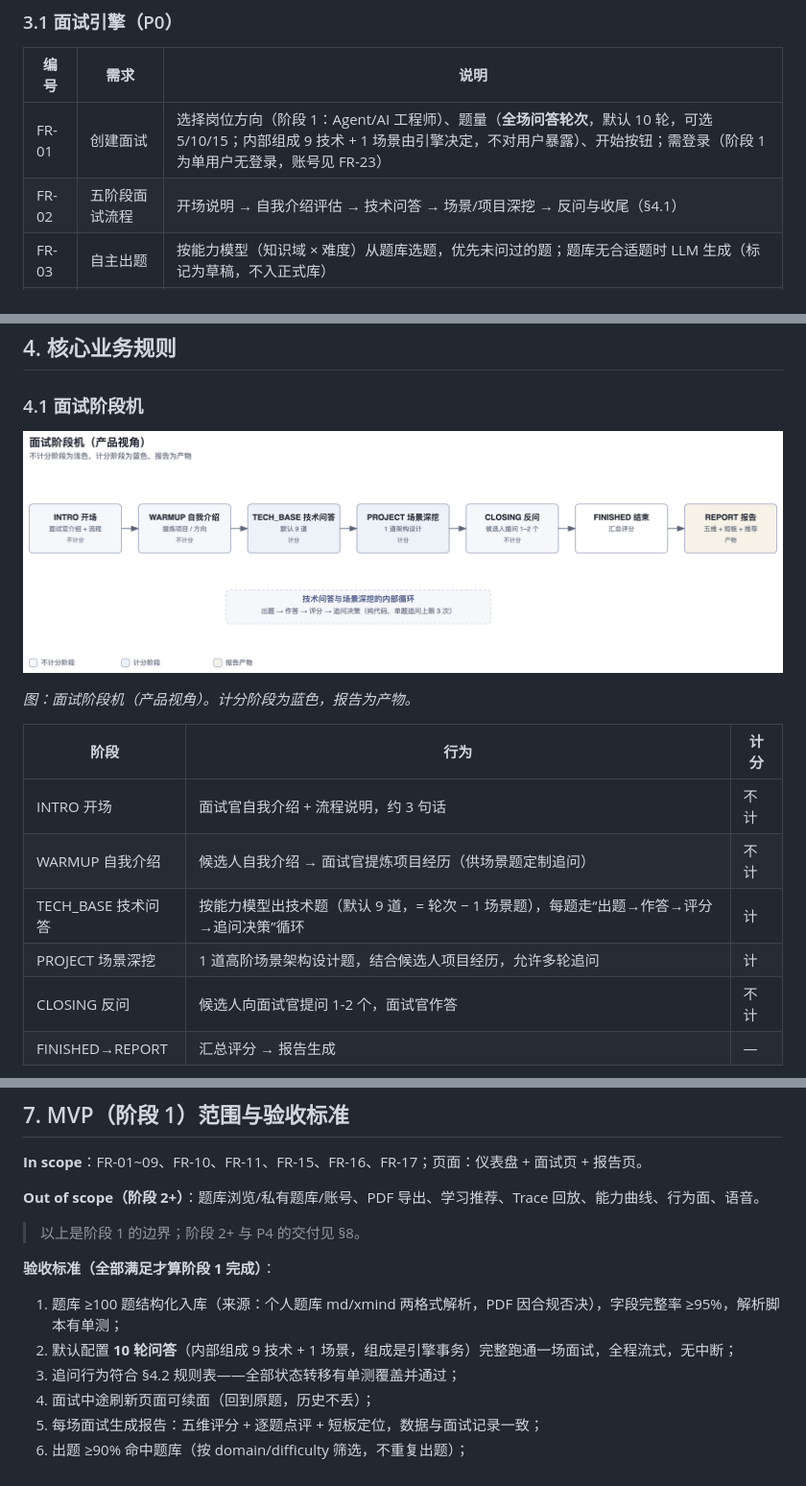
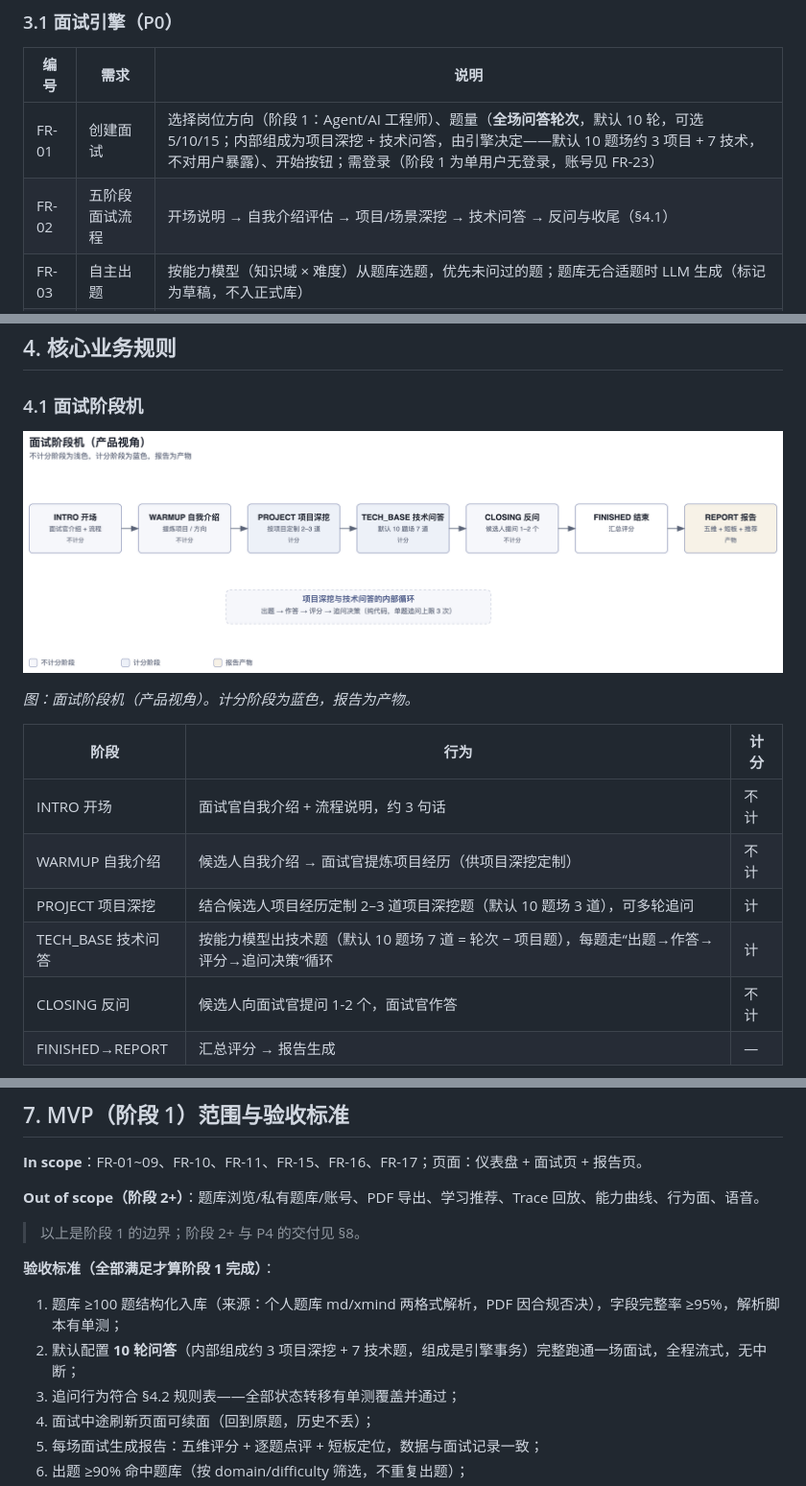
Before and after one commit to Q-77-i/Marda, a Markdown page: docs/PRD.md, 3 parts joined by grey strips. Shown at 96% size. Rendered like a GitHub page; pictures changed too: docs/assets/diagrams/prd-interview-phases.png.

Commit message:
docs: 修正面试阶段顺序与题目组成
- 项目深挖在技术问答之前；默认 10 题场约 3 项目 + 7 技术
- PRD 升到 v1.2（2026-11-11）
- 同步更新面试阶段图（SVG + PNG）

Co-Authored-By: Claude Code <noreply@anthropic.com>

```diff
--- a/docs/PRD.md
+++ b/docs/PRD.md
@@ -68,8 +68,8 @@
 
 | 编号 | 需求 | 说明 |
 | --- | --- | --- |
-| FR-01 | 创建面试 | 选择岗位方向（阶段 1：Agent/AI 工程师）、题量（**全场问答轮次**，默认 10 轮，可选 5/10/15；内部组成 9 技术 + 1 场景由引擎决定，不对用户暴露）、开始按钮；需登录（阶段 1 为单用户无登录，账号见 FR-23） |
-| FR-02 | 五阶段面试流程 | 开场说明 → 自我介绍评估 → 技术问答 → 场景/项目深挖 → 反问与收尾（§4.1） |
+| FR-01 | 创建面试 | 选择岗位方向（阶段 1：Agent/AI 工程师）、题量（**全场问答轮次**，默认 10 轮，可选 5/10/15；内部组成为项目深挖 + 技术问答，由引擎决定——默认 10 题场约 3 项目 + 7 技术，不对用户暴露）、开始按钮；需登录（阶段 1 为单用户无登录，账号见 FR-23） |
+| FR-02 | 五阶段面试流程 | 开场说明 → 自我介绍评估 → 项目/场景深挖 → 技术问答 → 反问与收尾（§4.1） |
 | FR-03 | 自主出题 | 按能力模型（知识域 × 难度）从题库选题，优先未问过的题；题库无合适题时 LLM 生成（标记为草稿，不入正式库） |
 | FR-04 | 动态追问 | 按追问决策规则（§4.2）对回答进行追问或换题 |
 | FR-05 | 断线续面 | 面试中途刷新/断网后，回到原题继续，不丢历史 |
@@ -143,9 +143,9 @@
 | 阶段 | 行为 | 计分 |
 | --- | --- | --- |
 | INTRO 开场 | 面试官自我介绍 + 流程说明，约 3 句话 | 不计 |
-| WARMUP 自我介绍 | 候选人自我介绍 → 面试官提炼项目经历（供场景题定制追问） | 不计 |
-| TECH_BASE 技术问答 | 按能力模型出技术题（默认 9 道，= 轮次 − 1 场景题），每题走“出题→作答→评分→追问决策”循环 | 计 |
-| PROJECT 场景深挖 | 1 道高阶场景架构设计题，结合候选人项目经历，允许多轮追问 | 计 |
+| WARMUP 自我介绍 | 候选人自我介绍 → 面试官提炼项目经历（供项目深挖定制） | 不计 |
+| PROJECT 项目深挖 | 结合候选人项目经历定制 2–3 道项目深挖题（默认 10 题场 3 道），可多轮追问 | 计 |
+| TECH_BASE 技术问答 | 按能力模型出技术题（默认 10 题场 7 道 = 轮次 − 项目题），每题走“出题→作答→评分→追问决策”循环 | 计 |
 | CLOSING 反问 | 候选人向面试官提问 1-2 个，面试官作答 | 不计 |
 | FINISHED→REPORT | 汇总评分 → 报告生成 | — |
 
@@ -244,7 +244,7 @@
 **验收标准（全部满足才算阶段 1 完成）**：
 
 1. 题库 ≥100 题结构化入库（来源：个人题库 md/xmind 两格式解析，PDF 因合规否决），字段完整率 ≥95%，解析脚本有单测；
-2. 默认配置 **10 轮问答**（内部组成 9 技术 + 1 场景，组成是引擎事务）完整跑通一场面试，全程流式，无中断；
+2. 默认配置 **10 轮问答**（内部组成约 3 项目深挖 + 7 技术题，组成是引擎事务）完整跑通一场面试，全程流式，无中断；
 3. 追问行为符合 §4.2 规则表——全部状态转移有单测覆盖并通过；
 4. 面试中途刷新页面可续面（回到原题，历史不丢）；
 5. 每场面试生成报告：五维评分 + 逐题点评 + 短板定位，数据与面试记录一致；
```
Also changed, not shown: other parts of docs/PRD.md (+1 -1 lines), README.md (+1 -1 lines), 1 other file.
